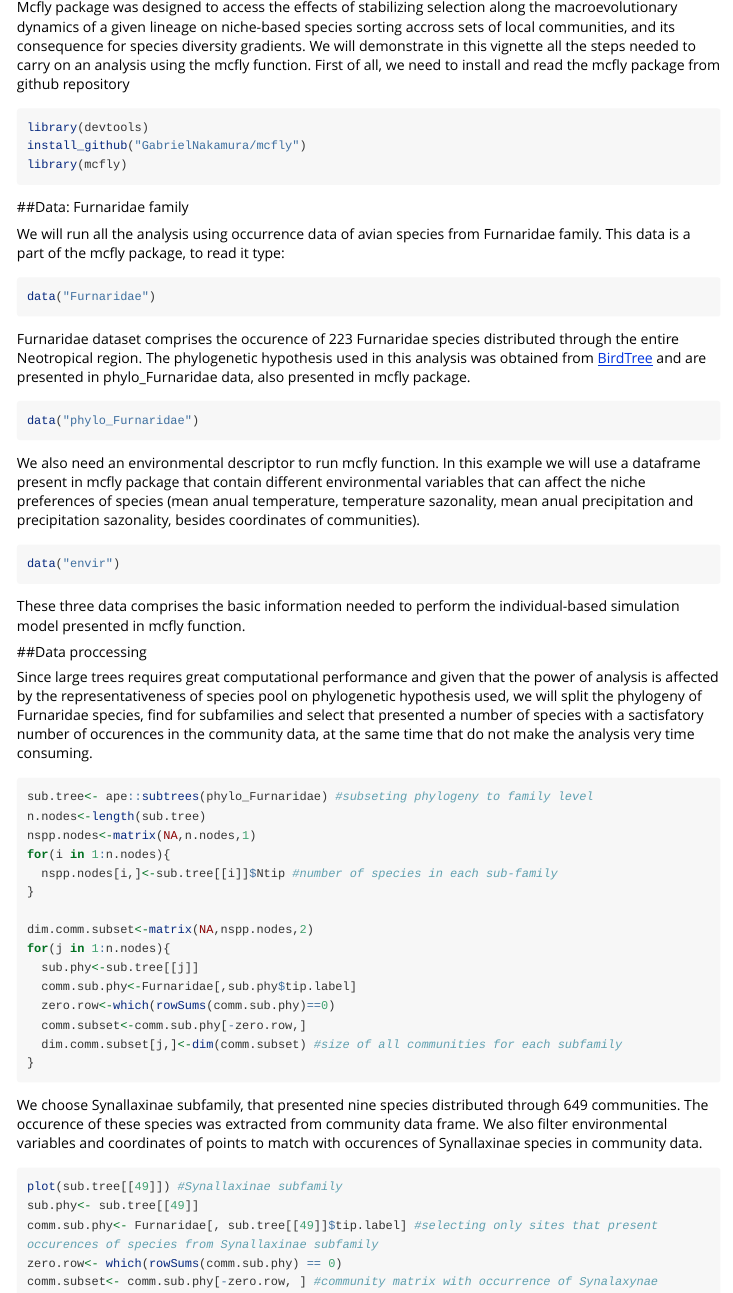
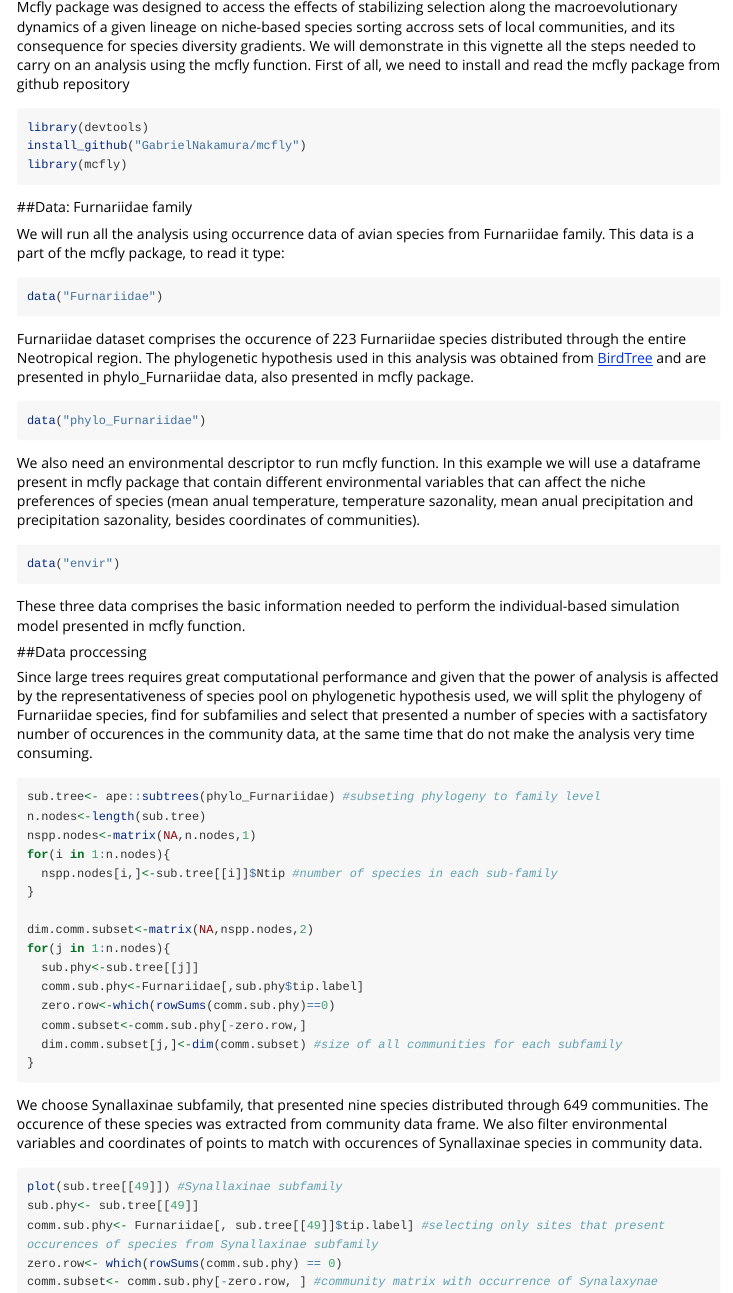
Before and after one commit to GabrielNakamura/mcfly, an R Markdown document (vignettes/McFly_vignette.Rmd): the page in a window 1100 px wide, from 180 px down, and a second part further down, joined at a grey line. Rendered offline with R 4.5, knitr and Pandoc, with nearby package versions; long lines of code are wrapped.

Commit message:
minor modification - correction of the family name in example

````diff
--- a/vignettes/McFly_vignette.Rmd
+++ b/vignettes/McFly_vignette.Rmd
@@ -27,15 +27,15 @@ install_github("GabrielNakamura/mcfly")
 library(mcfly)
 ```
 
-##Data: Furnaridae family
+##Data: Furnariidae family
 
-We will run all the analysis using occurrence data of avian species from Furnaridae family. This data is a part of the mcfly package, to read it type:
+We will run all the analysis using occurrence data of avian species from Furnariidae family. This data is a part of the mcfly package, to read it type:
 ```{r readData, eval=FALSE}
-data("Furnaridae")
+data("Furnariidae")
 ```
-Furnaridae dataset comprises the occurence of 223 Furnaridae species distributed through the entire Neotropical region. The phylogenetic hypothesis used in this analysis was obtained from [BirdTree](https://birdtree.org/) and are presented in phylo_Furnaridae data, also presented in mcfly package.
+Furnariidae dataset comprises the occurence of 223 Furnariidae species distributed through the entire Neotropical region. The phylogenetic hypothesis used in this analysis was obtained from [BirdTree](https://birdtree.org/) and are presented in phylo_Furnariidae data, also presented in mcfly package.
 ```{r readPhy, eval=FALSE}
-data("phylo_Furnaridae")
+data("phylo_Furnariidae")
 ```
 We also need an environmental descriptor to run mcfly function. In this example we will use a dataframe present in mcfly package that contain different environmental variables that can affect the niche preferences of species (mean anual temperature, temperature sazonality, mean anual precipitation and precipitation sazonality, besides coordinates of communities).
 ```{r envdata, eval= FALSE}
@@ -45,9 +45,9 @@ These three data comprises the basic information needed to perform the individua
 
 ##Data proccessing
 
-Since large trees requires great computational performance and given that the power of analysis is affected by the representativeness of species pool on phylogenetic hypothesis used, we will split the phylogeny of Furnaridae species, find for subfamilies and select that presented a number of species with a sactisfatory number of occurences in the community data, at the same time that do not make the analysis very time consuming.
+Since large trees requires great computational performance and given that the power of analysis is affected by the representativeness of species pool on phylogenetic hypothesis used, we will split the phylogeny of Furnariidae species, find for subfamilies and select that presented a number of species with a sactisfatory number of occurences in the community data, at the same time that do not make the analysis very time consuming.
 ```{r phylo_process, eval= FALSE}
-sub.tree<- ape::subtrees(phylo_Furnaridae) #subseting phylogeny to family level
+sub.tree<- ape::subtrees(phylo_Furnariidae) #subseting phylogeny to family level
 n.nodes<-length(sub.tree)
 nspp.nodes<-matrix(NA,n.nodes,1)
 for(i in 1:n.nodes){
@@ -57,7 +57,7 @@ for(i in 1:n.nodes){
 dim.comm.subset<-matrix(NA,nspp.nodes,2)
 for(j in 1:n.nodes){
   sub.phy<-sub.tree[[j]]
-  comm.sub.phy<-Furnaridae[,sub.phy$tip.label]
+  comm.sub.phy<-Furnariidae[,sub.phy$tip.label]
   zero.row<-which(rowSums(comm.sub.phy)==0)
   comm.subset<-comm.sub.phy[-zero.row,]
   dim.comm.subset[j,]<-dim(comm.subset) #size of all communities for each subfamily
@@ -68,7 +68,7 @@ We choose Synallaxinae subfamily, that presented nine species distributed throug
 ```{r comm_procces, eval= FALSE}
 plot(sub.tree[[49]]) #Synallaxinae subfamily
 sub.phy<- sub.tree[[49]]
-comm.sub.phy<- Furnaridae[, sub.tree[[49]]$tip.label] #selecting only sites that present occurences of species from Synallaxinae subfamily
+comm.sub.phy<- Furnariidae[, sub.tree[[49]]$tip.label] #selecting only sites that present occurences of species from Synallaxinae subfamily
 zero.row<- which(rowSums(comm.sub.phy) == 0)
 comm.subset<- comm.sub.phy[-zero.row, ] #community matrix with occurrence of Synalaxynae species
 coords.subset<- as.matrix(envir[rownames(comm.subset), c(1,2)]) #extracting coordinates
````
Also changed, not shown: data/Furnariidae.rda (renamed from data/Furnaridae.rda), data/phylo_Furnariidae.rda (renamed from data/phylo_Furnaridae.rda).
